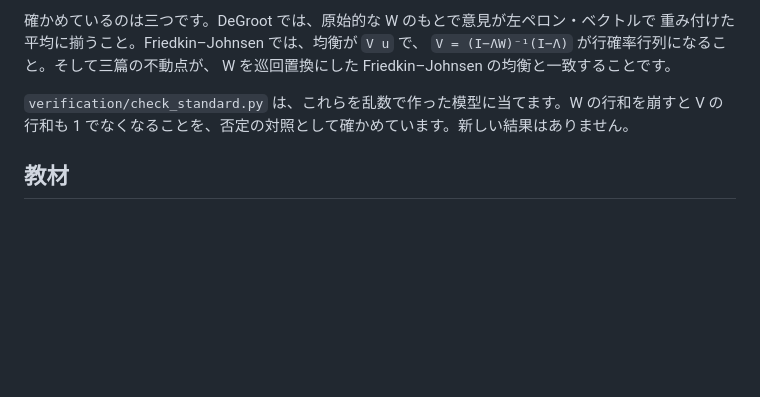
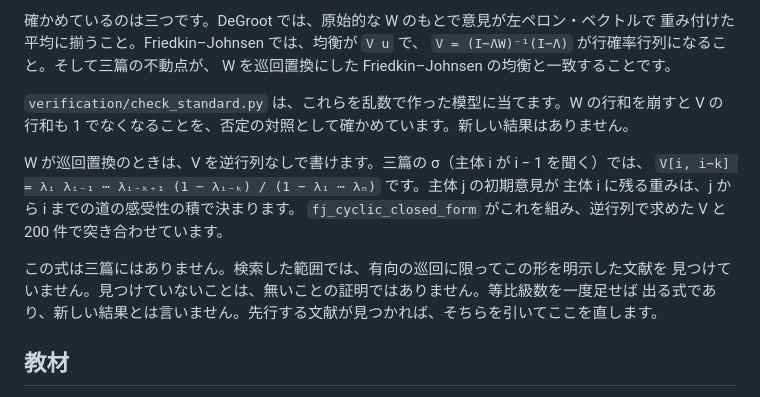
Before and after one commit to cpsbvbng26-dotcom/trinity-operator, a Markdown page: README.md, the part around the change. GitHub-like rendering; blank space fills up the shorter version.

Commit message:
README に巡回の閉じた形と、新しいと言わない理由を書く
Co-Authored-By: Claude Opus 5.5 <noreply@anthropic.com>
Claude-Session: https://claude.ai/code/session_01QqWsm63g52W27jU94E5dfL

```diff
--- a/README.md
+++ b/README.md
@@ -265,6 +265,15 @@ W を巡回置換にした Friedkin–Johnsen の均衡と一致することで
 `verification/check_standard.py` は、これらを乱数で作った模型に当てます。W の行和を崩すと
 V の行和も 1 でなくなることを、否定の対照として確かめています。新しい結果はありません。
 
+W が巡回置換のときは、V を逆行列なしで書けます。三篇の σ（主体 i が i − 1 を聞く）では、
+`V[i, i−k] = λᵢ λᵢ₋₁ ⋯ λᵢ₋ₖ₊₁ (1 − λᵢ₋ₖ) / (1 − λ₁ ⋯ λₙ)` です。主体 j の初期意見が
+主体 i に残る重みは、j から i までの道の感受性の積で決まります。
+`fj_cyclic_closed_form` がこれを組み、逆行列で求めた V と 200 件で突き合わせています。
+
+この式は三篇にはありません。検索した範囲では、有向の巡回に限ってこの形を明示した文献を
+見つけていません。見つけていないことは、無いことの証明ではありません。等比級数を一度足せば
+出る式であり、新しい結果とは言いません。先行する文献が見つかれば、そちらを引いてここを直します。
+
 ## 教材
 
 [`lessons/`](lessons/) に、この作用素を題材にした自習用の教材を置いています。
```
